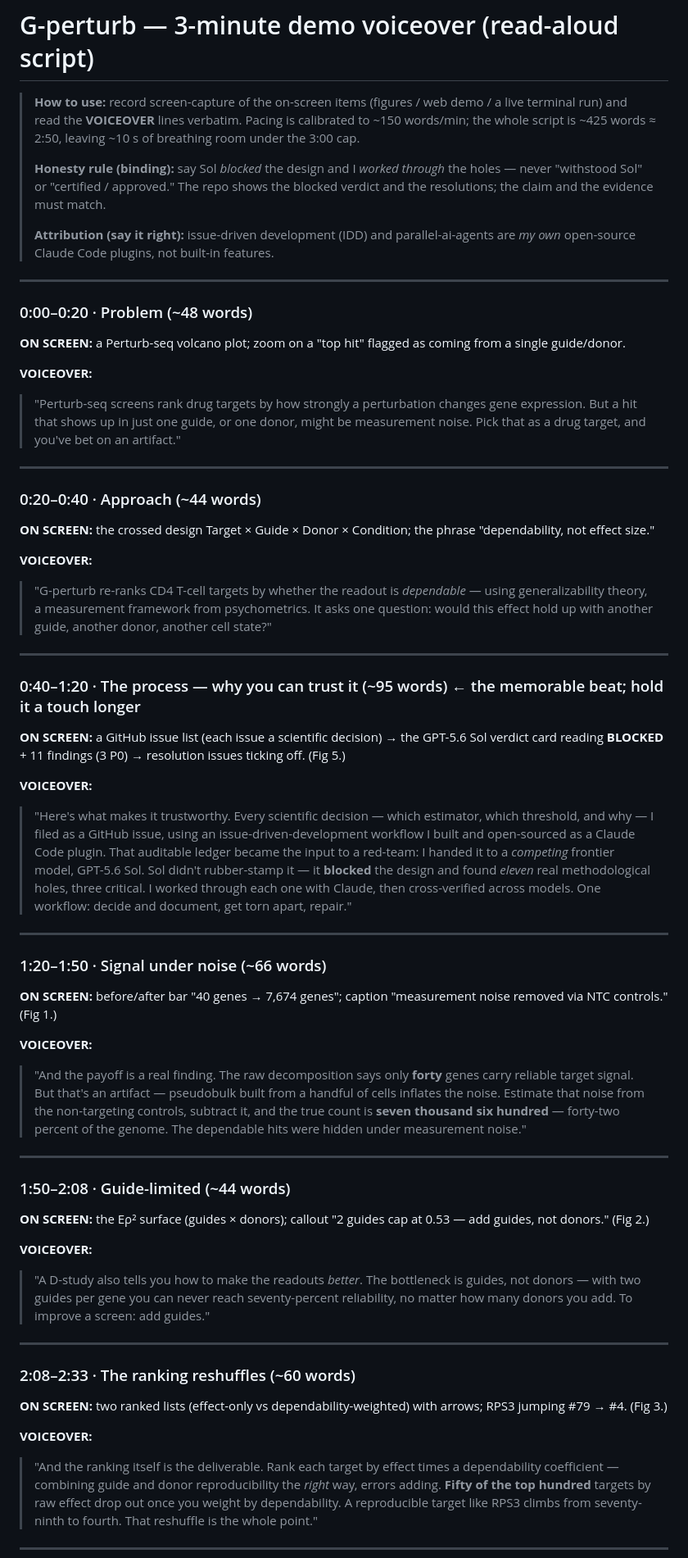
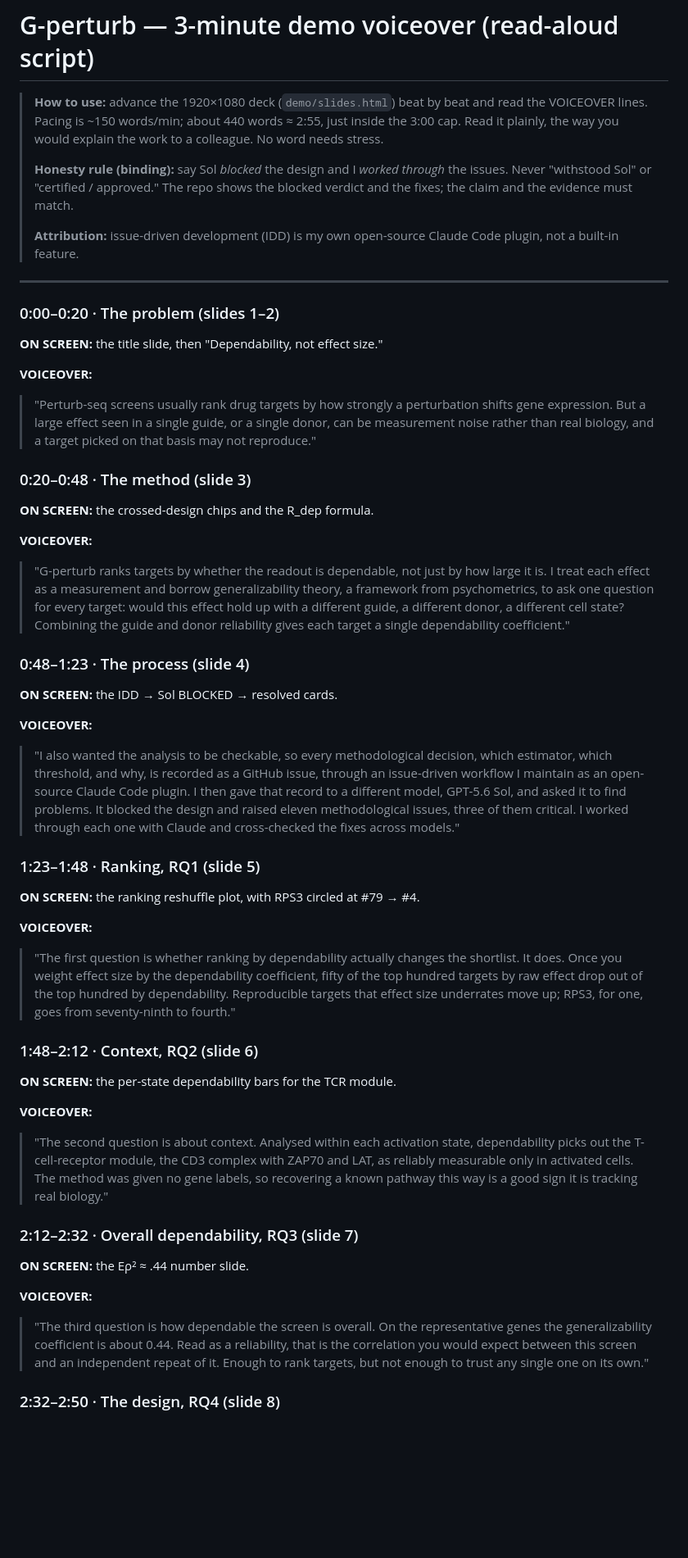
Before and after one commit to kiki830621/G-perturb, a Markdown page: demo/demo-script.md, the part around one of its changes. Shown at 82% size. Drawn GitHub-style; blank space fills up the shorter version.

```diff
--- a/demo/demo-script.md
+++ b/demo/demo-script.md
@@ -1,86 +1,54 @@
 # G-perturb — 3-minute demo voiceover (read-aloud script)
 
-> **How to use:** record screen-capture of the on-screen items (figures / web demo / a live terminal run)
-> and read the **VOICEOVER** lines verbatim. Pacing is calibrated to ~150 words/min; the whole script is
-> ~425 words ≈ 2:50, leaving ~10 s of breathing room under the 3:00 cap.
+> **How to use:** advance the 1920×1080 deck (`demo/slides.html`) beat by beat and read the VOICEOVER lines. Pacing is ~150 words/min; about 440 words ≈ 2:55, just inside the 3:00 cap. Read it plainly, the way you would explain the work to a colleague. No word needs stress.
 >
-> **Honesty rule (binding):** say Sol *blocked* the design and I *worked through* the holes — never
-> "withstood Sol" or "certified / approved." The repo shows the blocked verdict and the resolutions; the
-> claim and the evidence must match.
+> **Honesty rule (binding):** say Sol *blocked* the design and I *worked through* the issues. Never "withstood Sol" or "certified / approved." The repo shows the blocked verdict and the fixes; the claim and the evidence must match.
 >
-> **Attribution (say it right):** issue-driven development (IDD) and parallel-ai-agents are *my own*
-> open-source Claude Code plugins, not built-in features.
+> **Attribution:** issue-driven development (IDD) is my own open-source Claude Code plugin, not a built-in feature.
 
 ---
 
-### 0:00–0:20 · Problem  (~48 words)
+### 0:00–0:20 · The problem  (slides 1–2)
 
-**ON SCREEN:** a Perturb-seq volcano plot; zoom on a "top hit" flagged as coming from a single guide/donor.
+**ON SCREEN:** the title slide, then "Dependability, not effect size."
 
 **VOICEOVER:**
-> "Perturb-seq screens rank drug targets by how strongly a perturbation changes gene expression. But a hit
-> that shows up in just one guide, or one donor, might be measurement noise. Pick that as a drug target,
-> and you've bet on an artifact."
+> "Perturb-seq screens usually rank drug targets by how strongly a perturbation shifts gene expression. But a large effect seen in a single guide, or a single donor, can be measurement noise rather than real biology, and a target picked on that basis may not reproduce."
 
----
+### 0:20–0:48 · The method  (slide 3)
 
-### 0:20–0:40 · Approach  (~44 words)
-
-**ON SCREEN:** the crossed design Target × Guide × Donor × Condition; the phrase "dependability, not effect size."
+**ON SCREEN:** the crossed-design chips and the R_dep formula.
 
 **VOICEOVER:**
-> "G-perturb re-ranks CD4 T-cell targets by whether the readout is *dependable* — using generalizability
-> theory, a measurement framework from psychometrics. It asks one question: would this effect hold up with
-> another guide, another donor, another cell state?"
+> "G-perturb ranks targets by whether the readout is dependable, not just by how large it is. I treat each effect as a measurement and borrow generalizability theory, a framework from psychometrics, to ask one question for every target: would this effect hold up with a different guide, a different donor, a different cell state? Combining the guide and donor reliability gives each target a single dependability coefficient."
 
----
+### 0:48–1:23 · The process  (slide 4)
 
-### 0:40–1:20 · The process — why you can trust it  (~95 words) ← the memorable beat; hold it a touch longer
-
-**ON SCREEN:** a GitHub issue list (each issue a scientific decision) → the GPT-5.6 Sol verdict card reading **BLOCKED** + 11 findings (3 P0) → resolution issues ticking off. (Fig 5.)
+**ON SCREEN:** the IDD → Sol BLOCKED → resolved cards.
 
 **VOICEOVER:**
-> "Here's what makes it trustworthy. Every scientific decision — which estimator, which threshold, and why —
-> I filed as a GitHub issue, using an issue-driven-development workflow I built and open-sourced as a Claude
-> Code plugin. That auditable ledger became the input to a red-team: I handed it to a *competing* frontier
-> model, GPT-5.6 Sol. Sol didn't rubber-stamp it — it **blocked** the design and found *eleven* real
-> methodological holes, three critical. I worked through each one with Claude, then cross-verified across
-> models. One workflow: decide and document, get torn apart, repair."
+> "I also wanted the analysis to be checkable, so every methodological decision, which estimator, which threshold, and why, is recorded as a GitHub issue, through an issue-driven workflow I maintain as an open-source Claude Code plugin. I then gave that record to a different model, GPT-5.6 Sol, and asked it to find problems. It blocked the design and raised eleven methodological issues, three of them critical. I worked through each one with Claude and cross-checked the fixes across models."
 
----
+### 1:23–1:48 · Ranking, RQ1  (slide 5)
 
-### 1:20–1:50 · Signal under noise  (~66 words)
-
-**ON SCREEN:** before/after bar "40 genes → 7,674 genes"; caption "measurement noise removed via NTC controls." (Fig 1.)
+**ON SCREEN:** the ranking reshuffle plot, with RPS3 circled at #79 → #4.
 
 **VOICEOVER:**
-> "And the payoff is a real finding. The raw decomposition says only **forty** genes carry reliable target
-> signal. But that's an artifact — pseudobulk built from a handful of cells inflates the noise. Estimate
-> that noise from the non-targeting controls, subtract it, and the true count is **seven thousand six
-> hundred** — forty-two percent of the genome. The dependable hits were hidden under measurement noise."
+> "The first question is whether ranking by dependability actually changes the shortlist. It does. Once you weight effect size by the dependability coefficient, fifty of the top hundred targets by raw effect drop out of the top hundred by dependability. Reproducible targets that effect size underrates move up; RPS3, for one, goes from seventy-ninth to fourth."
 
----
+### 1:48–2:12 · Context, RQ2  (slide 6)
 
-### 1:50–2:08 · Guide-limited  (~44 words)
-
-**ON SCREEN:** the Eρ² surface (guides × donors); callout "2 guides cap at 0.53 — add guides, not donors." (Fig 2.)
+**ON SCREEN:** the per-state dependability bars for the TCR module.
 
 **VOICEOVER:**
-> "A D-study also tells you how to make the readouts *better*. The bottleneck is guides, not donors — with
-> two guides per gene you can never reach seventy-percent reliability, no matter how many donors you add. To
-> improve a screen: add guides."
+> "The second question is about context. Analysed within each activation state, dependability picks out the T-cell-receptor module, the CD3 complex with ZAP70 and LAT, as reliably measurable only in activated cells. The method was given no gene labels, so recovering a known pathway this way is a good sign it is tracking real biology."
 
----
+### 2:12–2:32 · Overall dependability, RQ3  (slide 7)
 
-### 2:08–2:33 · The ranking reshuffles  (~60 words)
-
-**ON SCREEN:** two ranked lists (effect-only vs dependability-weighted) with arrows; RPS3 jumping #79 → #4. (Fig 3.)
+**ON SCREEN:** the Eρ² ≈ .44 number slide.
 
 **VOICEOVER:**
-> "And the ranking itself is the deliverable. Rank each target by effect times a dependability coefficient —
-> combining guide and donor reproducibility the *right* way, errors adding. **Fifty of the top hundred**
-> targets by raw effect drop out once you weight by dependability. A reproducible target like RPS3 climbs
-> from seventy-ninth to fourth. That reshuffle is the whole point."
+> "The third question is how dependable the screen is overall. On the representative genes the generalizability coefficient is about 0.44. Read as a reliability, that is the correlation you would expect between this screen and an independent repeat of it. Enough to rank targets, but not enough to trust any single one on its own."
 
----
+### 2:32–2:50 · The design, RQ4  (slide 8)
 
```
Also changed, not shown: other parts of demo/demo-script.md (+9 -20 lines), demo/read-aloud.md (+18 -18 lines).
